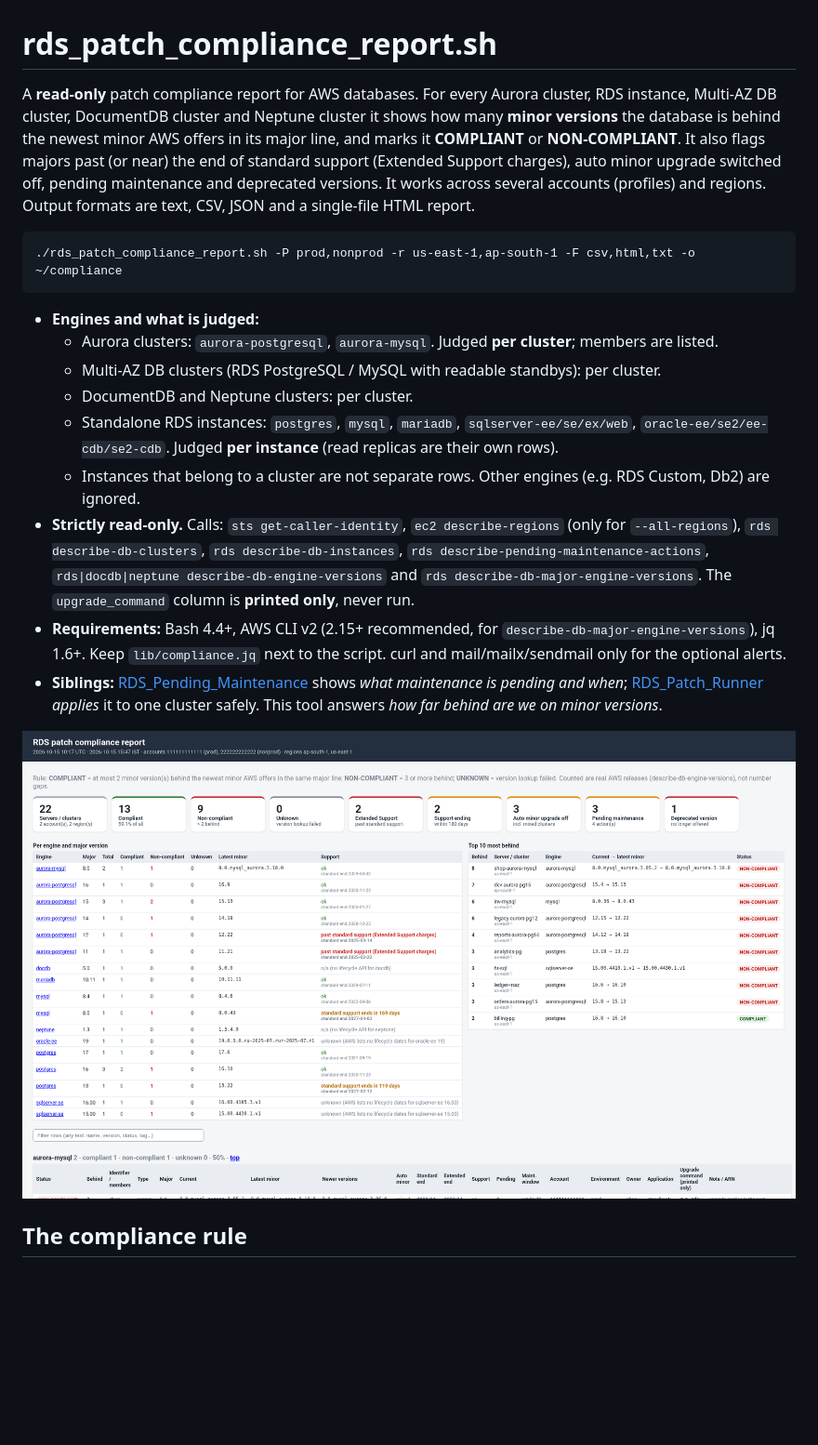
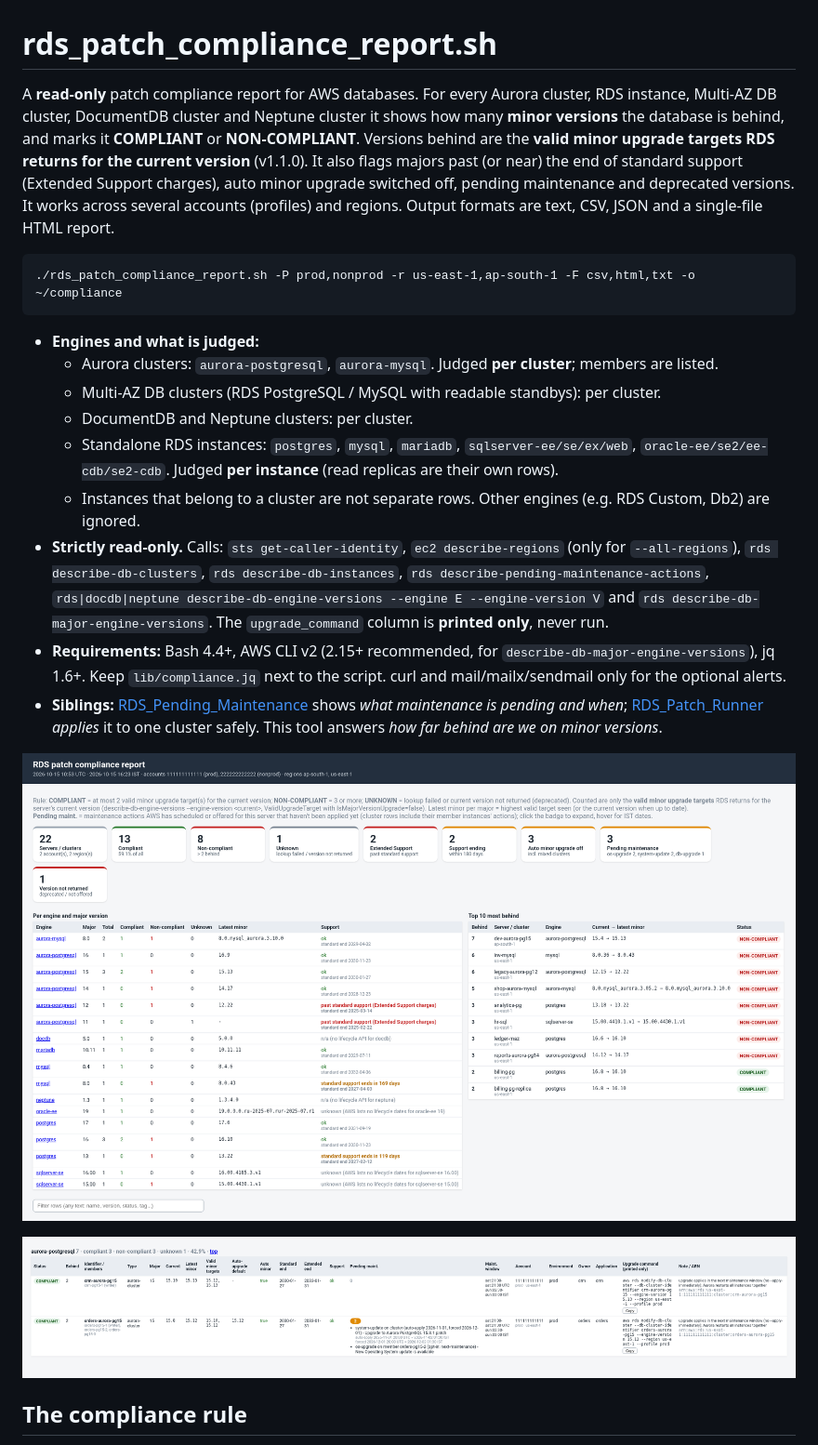
Before and after one commit to manideepgrandhi/rds-patch-compliance, a Markdown page: README.md, the part around one of its changes. Shown at 93% size. Rendered like a GitHub page; pictures changed too: docs/sample_report_html.png, docs/sample_report_pending.png (added); blank space fills up the shorter version.

Commit message:
RDS_Patch_Compliance v1.1.0: count only ValidUpgradeTarget minor targets of the current version; default auto-upgrade target; readable pending maintenance actions

````diff
--- a/README.md
+++ b/README.md
@@ -1,6 +1,6 @@
 # rds_patch_compliance_report.sh
 
-A **read-only** patch compliance report for AWS databases. For every Aurora cluster, RDS instance, Multi-AZ DB cluster, DocumentDB cluster and Neptune cluster it shows how many **minor versions** the database is behind the newest minor AWS offers in its major line, and marks it **COMPLIANT** or **NON-COMPLIANT**. It also flags majors past (or near) the end of standard support (Extended Support charges), auto minor upgrade switched off, pending maintenance and deprecated versions. It works across several accounts (profiles) and regions. Output formats are text, CSV, JSON and a single-file HTML report.
+A **read-only** patch compliance report for AWS databases. For every Aurora cluster, RDS instance, Multi-AZ DB cluster, DocumentDB cluster and Neptune cluster it shows how many **minor versions** the database is behind, and marks it **COMPLIANT** or **NON-COMPLIANT**. Versions behind are the **valid minor upgrade targets RDS returns for the current version** (v1.1.0). It also flags majors past (or near) the end of standard support (Extended Support charges), auto minor upgrade switched off, pending maintenance and deprecated versions. It works across several accounts (profiles) and regions. Output formats are text, CSV, JSON and a single-file HTML report.
 
 ```
 ./rds_patch_compliance_report.sh -P prod,nonprod -r us-east-1,ap-south-1 -F csv,html,txt -o ~/compliance
@@ -12,11 +12,13 @@ A **read-only** patch compliance report for AWS databases. For every Aurora clus
   * DocumentDB and Neptune clusters: per cluster.
   * Standalone RDS instances: `postgres`, `mysql`, `mariadb`, `sqlserver-ee/se/ex/web`, `oracle-ee/se2/ee-cdb/se2-cdb`. Judged **per instance** (read replicas are their own rows).
   * Instances that belong to a cluster are not separate rows. Other engines (e.g. RDS Custom, Db2) are ignored.
-* **Strictly read-only.** Calls: `sts get-caller-identity`, `ec2 describe-regions` (only for `--all-regions`), `rds describe-db-clusters`, `rds describe-db-instances`, `rds describe-pending-maintenance-actions`, `rds|docdb|neptune describe-db-engine-versions` and `rds describe-db-major-engine-versions`. The `upgrade_command` column is **printed only**, never run.
+* **Strictly read-only.** Calls: `sts get-caller-identity`, `ec2 describe-regions` (only for `--all-regions`), `rds describe-db-clusters`, `rds describe-db-instances`, `rds describe-pending-maintenance-actions`, `rds|docdb|neptune describe-db-engine-versions --engine E --engine-version V` and `rds describe-db-major-engine-versions`. The `upgrade_command` column is **printed only**, never run.
 * **Requirements:** Bash 4.4+, AWS CLI v2 (2.15+ recommended, for `describe-db-major-engine-versions`), jq 1.6+. Keep `lib/compliance.jq` next to the script. curl and mail/mailx/sendmail only for the optional alerts.
 * **Siblings:** [RDS_Pending_Maintenance](../RDS_Pending_Maintenance/README.md) shows *what maintenance is pending and when*; [RDS_Patch_Runner](../RDS_Patch_Runner/README.md) *applies* it to one cluster safely. This tool answers *how far behind are we on minor versions*.
 
 ![HTML report: summary cards, per-engine/major table and most-behind list](docs/sample_report_html.png)
 
+![HTML detail rows: valid minor targets, auto-upgrade default and the pending-maintenance badge expanded](docs/sample_report_pending.png)
+
 ## The compliance rule
 
````
Also changed, not shown: other parts of README.md (+46 -22 lines), EXAMPLES.md (+17 -5 lines), 10 other files.
